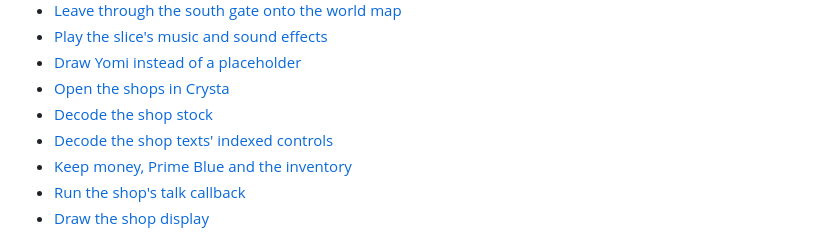
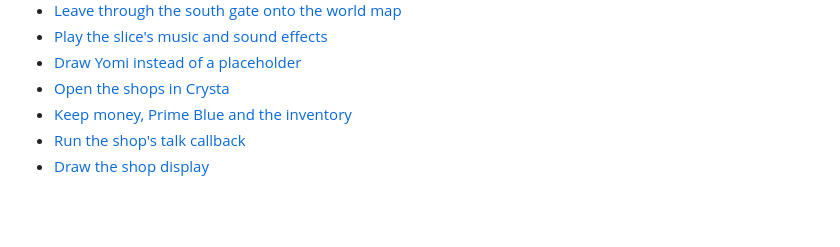
Before and after one commit to lambadalambda/crysta, a Markdown page: meta/milestones.md, the part around the change. Rendered like a GitHub page; blank space fills up the shorter version.

```diff
--- a/meta/milestones.md
+++ b/meta/milestones.md
@@ -155,8 +155,6 @@ route needs acquisition/frozen return but no equipment selection or combat.
 - [Play the slice's music and sound effects](issues/crysta-music-and-sounds.md)
 - [Draw Yomi instead of a placeholder](issues/yomi-sprite.md)
 - [Open the shops in Crysta](issues/crysta-shops.md)
-- [Decode the shop stock](issues/shop-data.md)
-- [Decode the shop texts' indexed controls](issues/shop-text.md)
 - [Keep money, Prime Blue and the inventory](issues/money-and-inventory.md)
 - [Run the shop's talk callback](issues/shop-state-machine.md)
 - [Draw the shop display](issues/shop-display.md)
```
Also changed, not shown: meta/issues.md (+0 -2 lines), meta/issues_archive.md (+2 -0 lines).
